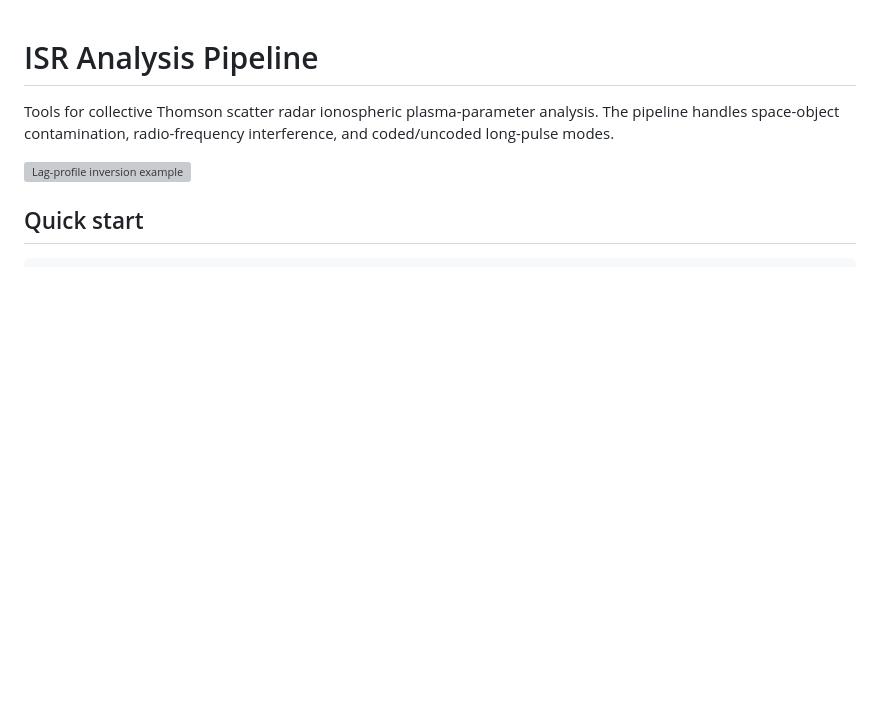
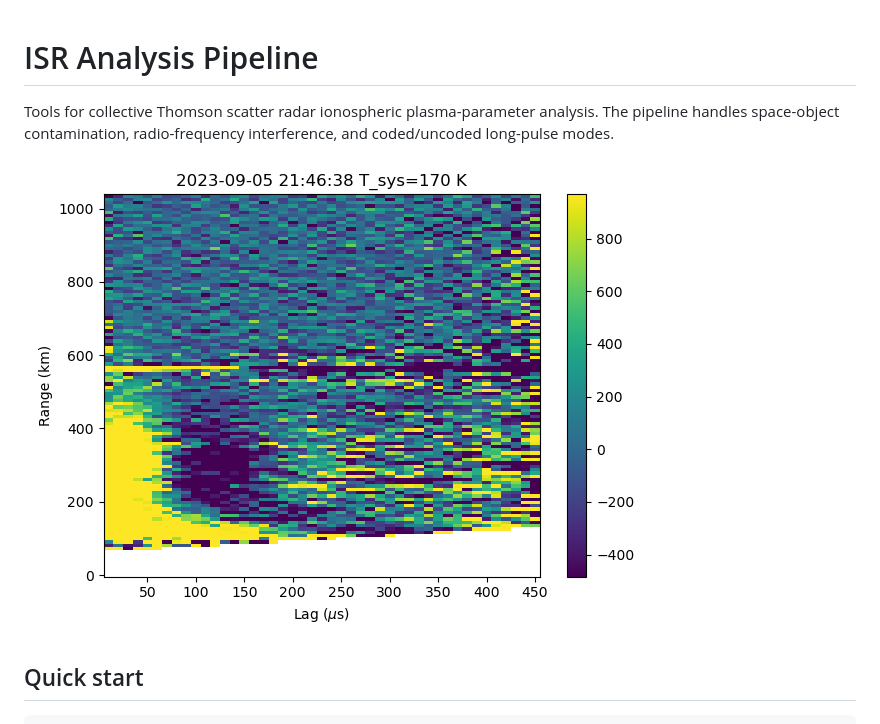
Before and after one commit to jvierine/isr_analysis, a Markdown page: README.md, the part around the change. GitHub-like rendering; pictures changed too: figs/lpi_example_2023-09-05.png (added); blank space fills up the shorter version; grey boxes are pictures that could not be loaded.

Commit message:
add LPI diagnostic image from 2023-09-05 run to README

```diff
--- a/README.md
+++ b/README.md
@@ -2,7 +2,7 @@
 
 Tools for collective Thomson scatter radar ionospheric plasma-parameter analysis. The pipeline handles space-object contamination, radio-frequency interference, and coded/uncoded long-pulse modes.
 
-![Lag-profile inversion example](figs/20230928_lag_profile_inversion.png)
+![Lag-profile inversion example](figs/lpi_example_2023-09-05.png)
 
 ## Quick start
 
```
